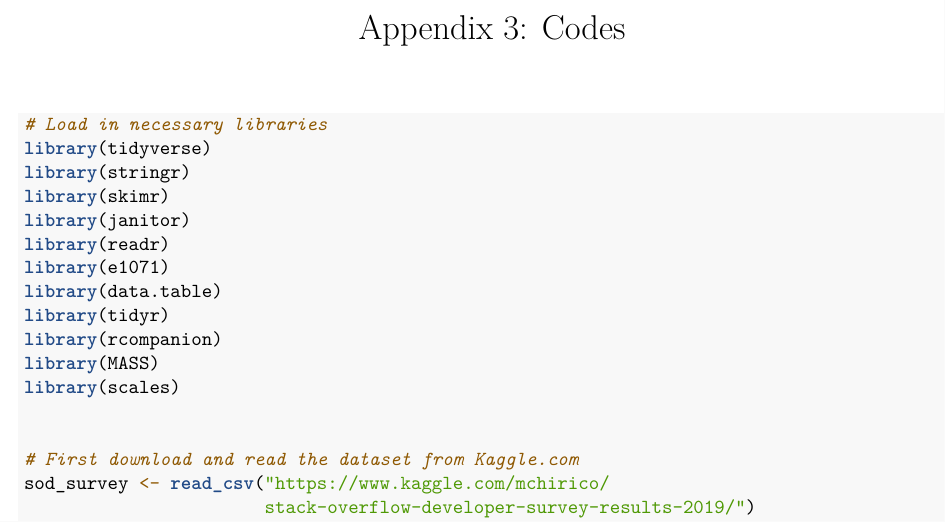
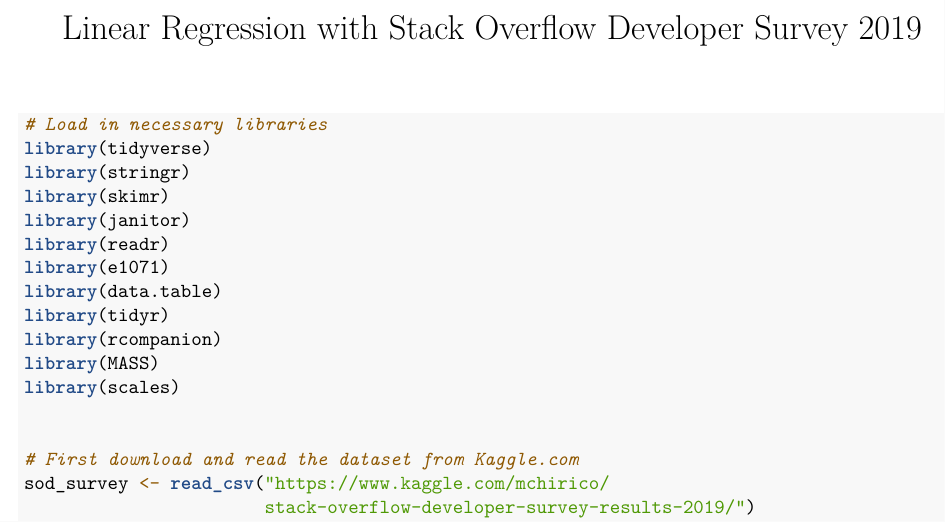
Before and after one commit to liyongh1/Linear-Regression-in-R-with-Stack-Overflow-2019-Developer-Survey, an R Markdown document (PS3_Codes.rmd): part of page 1 of 5, cut at the place of the change. Rendered offline with R 4.5, knitr and Pandoc, then LaTeX, with nearby package versions.

Commit message:
Update PS3_Codes.rmd

```diff
--- a/PS3_Codes.rmd
+++ b/PS3_Codes.rmd
@@ -1,5 +1,5 @@
 ---
-title: "Appendix 3: Codes"
+title: "Linear Regression with Stack Overflow Developer Survey 2019"
 output: pdf_document
 ---
 
```
